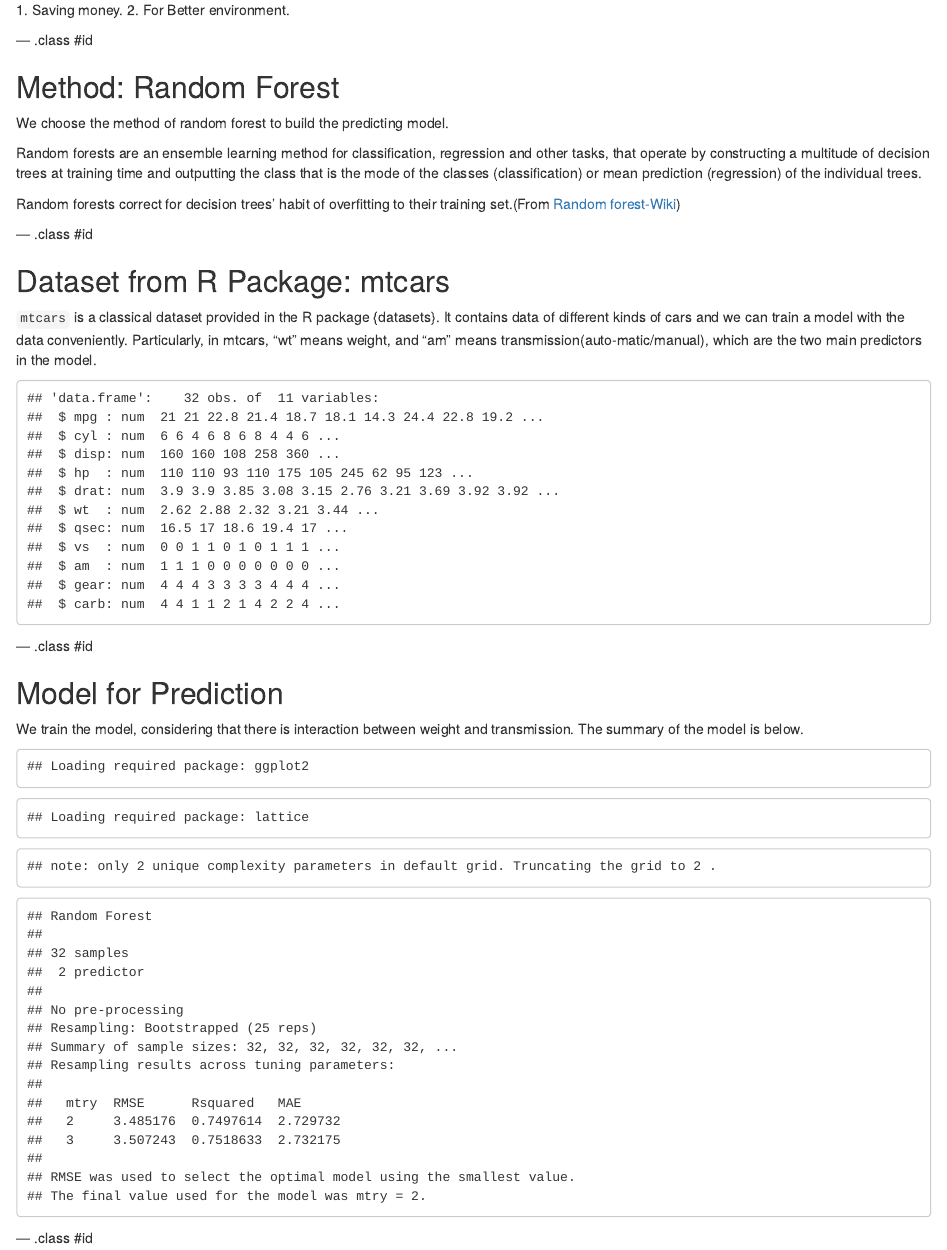
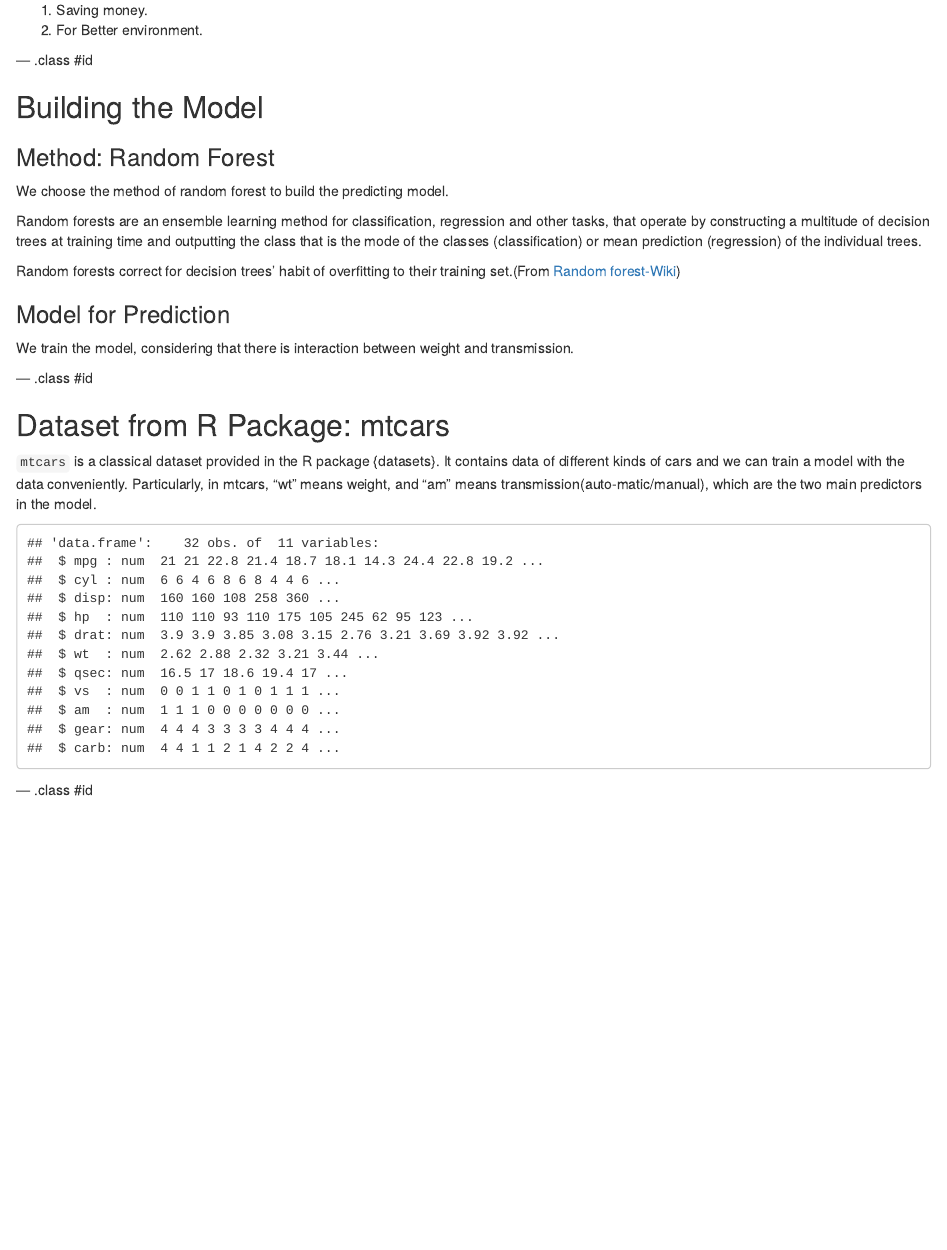
Before and after one commit to liquer/DevDataProd_Project, an R Markdown document (DevDataProd_Project/index.Rmd): the page in a window 1100 px wide, from 220 px down before the commit and from 280 px down after it, so that both start at the same text. Rendered offline with R 4.5, knitr and Pandoc, with nearby package versions; code that draws random numbers runs with fixed seeds of ours.

Commit message:
Correcting Mistakes

````diff
--- a/DevDataProd_Project/index.Rmd
+++ b/DevDataProd_Project/index.Rmd
@@ -14,19 +14,28 @@ knit        : slidify::knit2slides
 ## Why predict?
 
 MPG is the abbreviation of miles per (US) gallon, which is the indicator of the fuel consumption of the cars.
+
 ### Why do you need the MPG value?
+
 1. Saving money.
 2. For Better environment.
 
 --- .class #id
 
-## Method: Random Forest
+## Building the Model
+
+### Method: Random Forest
 
 We choose the method of random forest to build the predicting model.
 
 Random forests are an ensemble learning method for classification, regression and other tasks, that operate by constructing a multitude of decision trees at training time and outputting the class that is the mode of the classes (classification) or mean prediction (regression) of the individual trees.
 
 Random forests correct for decision trees' habit of overfitting to their training set.(From [Random forest-Wiki](https://en.wikipedia.org/wiki/Random_forest))
+
+
+### Model for Prediction
+
+We train the model, considering that there is interaction between weight and transmission.
 
 --- .class #id
 
@@ -41,17 +50,6 @@ str(mtcars)
 
 --- .class #id
 
-## Model for Prediction
-
-We train the model, considering that there is interaction between weight and transmission. The summary of the model is below.
-```{r,echo=FALSE}
-library(caret)
-fit <- train(mpg ~ wt * factor(am), data = mtcars)
-fit
-```
-
---- .class #id
-
 ## Using the App
 
 We provide prediction with weight ranging from 1.5 klbs to 5.5 klbs, and an option to decide whether the car is manual or not.
````
Also changed, not shown: DevDataProd_Project/index.html, DevDataProd_Project/index.md.
